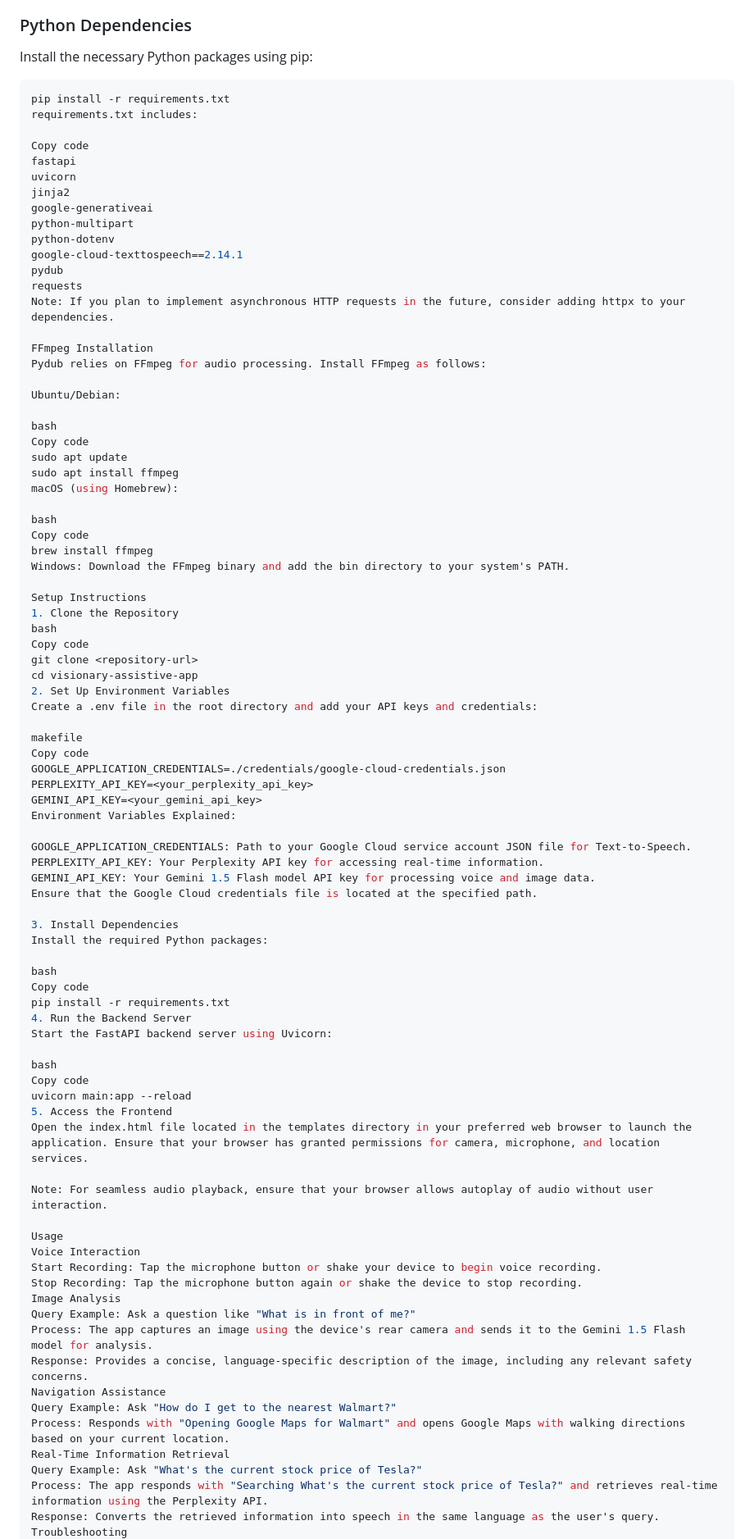
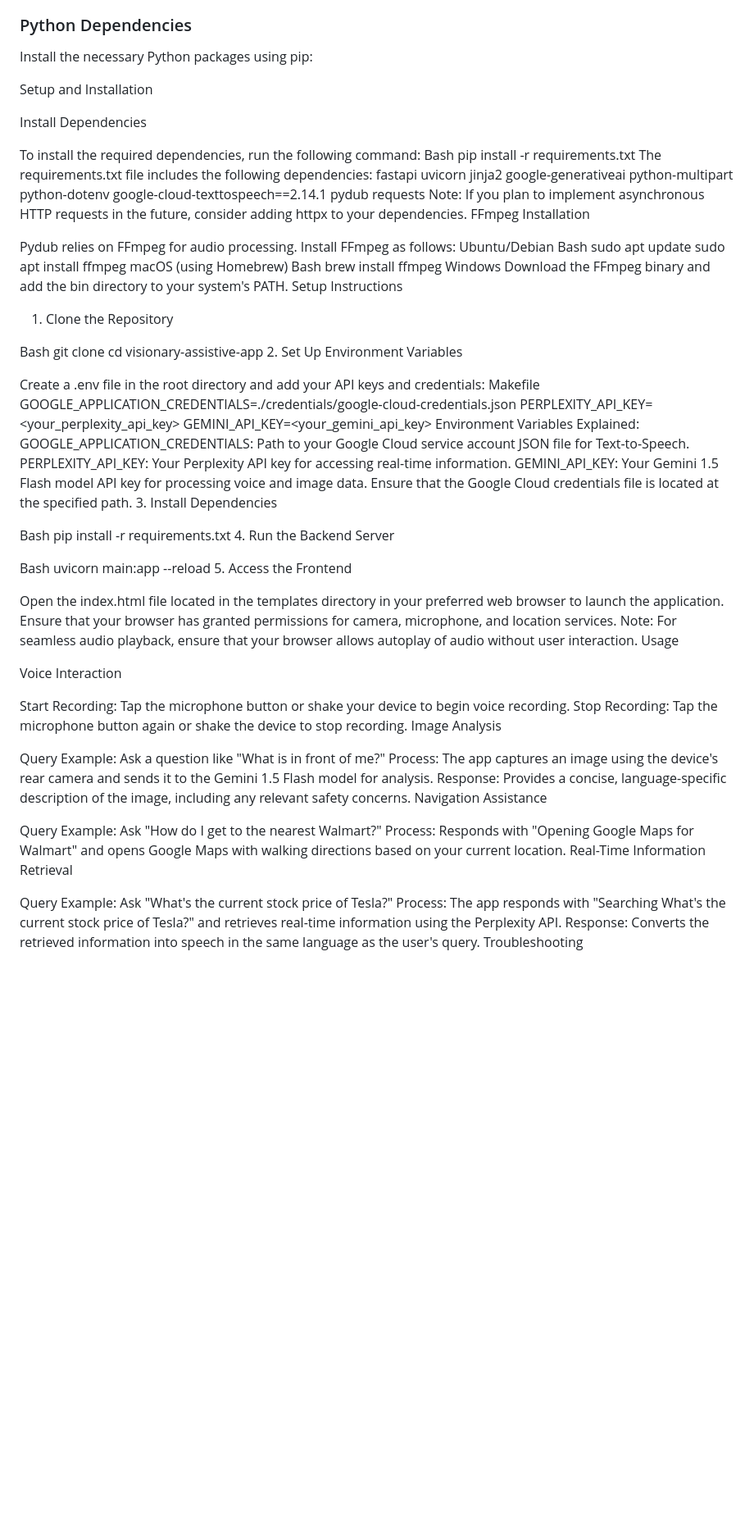
Before and after one commit to zeroinfinity03/Visionary_beta_1.1, a Markdown page: README.md, the part around one of its changes. Shown at 82% size. GitHub-like rendering; blank space fills up the shorter version.

````diff
--- a/README.md
+++ b/README.md
@@ -59,11 +59,15 @@ Ensure you have the following installed to run the project:
 
 Install the necessary Python packages using pip:
 
-```bash
+
+Setup and Installation
+
+Install Dependencies
+
+To install the required dependencies, run the following command:
+Bash
 pip install -r requirements.txt
-requirements.txt includes:
-
-Copy code
+The requirements.txt file includes the following dependencies:
 fastapi
 uvicorn
 jinja2
@@ -74,73 +78,66 @@ google-cloud-texttospeech==2.14.1
 pydub
 requests
 Note: If you plan to implement asynchronous HTTP requests in the future, consider adding httpx to your dependencies.
+FFmpeg Installation
 
-FFmpeg Installation
 Pydub relies on FFmpeg for audio processing. Install FFmpeg as follows:
-
-Ubuntu/Debian:
-
-bash
-Copy code
+Ubuntu/Debian
+Bash
 sudo apt update
 sudo apt install ffmpeg
-macOS (using Homebrew):
+macOS (using Homebrew)
+Bash
+brew install ffmpeg
+Windows
+Download the FFmpeg binary and add the bin directory to your system's PATH.
+Setup Instructions
 
-bash
-Copy code
-brew install ffmpeg
-Windows: Download the FFmpeg binary and add the bin directory to your system's PATH.
+1. Clone the Repository
 
-Setup Instructions
-1. Clone the Repository
-bash
-Copy code
+Bash
 git clone <repository-url>
 cd visionary-assistive-app
 2. Set Up Environment Variables
+
 Create a .env file in the root directory and add your API keys and credentials:
-
-makefile
-Copy code
+Makefile
 GOOGLE_APPLICATION_CREDENTIALS=./credentials/google-cloud-credentials.json
 PERPLEXITY_API_KEY=<your_perplexity_api_key>
 GEMINI_API_KEY=<your_gemini_api_key>
 Environment Variables Explained:
-
 GOOGLE_APPLICATION_CREDENTIALS: Path to your Google Cloud service account JSON file for Text-to-Speech.
 PERPLEXITY_API_KEY: Your Perplexity API key for accessing real-time information.
 GEMINI_API_KEY: Your Gemini 1.5 Flash model API key for processing voice and image data.
 Ensure that the Google Cloud credentials file is located at the specified path.
+3. Install Dependencies
 
-3. Install Dependencies
-Install the required Python packages:
-
-bash
-Copy code
+Bash
 pip install -r requirements.txt
 4. Run the Backend Server
-Start the FastAPI backend server using Uvicorn:
 
-bash
-Copy code
+Bash
 uvicorn main:app --reload
 5. Access the Frontend
+
 Open the index.html file located in the templates directory in your preferred web browser to launch the application. Ensure that your browser has granted permissions for camera, microphone, and location services.
+Note: For seamless audio playback, ensure that your browser allows autoplay of audio without user interaction.
+Usage
 
-Note: For seamless audio playback, ensure that your browser allows autoplay of audio without user interaction.
+Voice Interaction
 
-Usage
-Voice Interaction
 Start Recording: Tap the microphone button or shake your device to begin voice recording.
 Stop Recording: Tap the microphone button again or shake the device to stop recording.
 Image Analysis
+
 Query Example: Ask a question like "What is in front of me?"
 Process: The app captures an image using the device's rear camera and sends it to the Gemini 1.5 Flash model for analysis.
 Response: Provides a concise, language-specific description of the image, including any relevant safety concerns.
 Navigation Assistance
+
 Query Example: Ask "How do I get to the nearest Walmart?"
 Process: Responds with "Opening Google Maps for Walmart" and opens Google Maps with walking directions based on your current location.
 Real-Time Information Retrieval
+
 Query Example: Ask "What's the current stock price of Tesla?"
 Process: The app responds with "Searching What's the current stock price of Tesla?" and retrieves real-time information using the Perplexity API.
 Response: Converts the retrieved information into speech in the same language as the user's query.
````
Also changed, not shown: other parts of README.md (+15 -9 lines).
